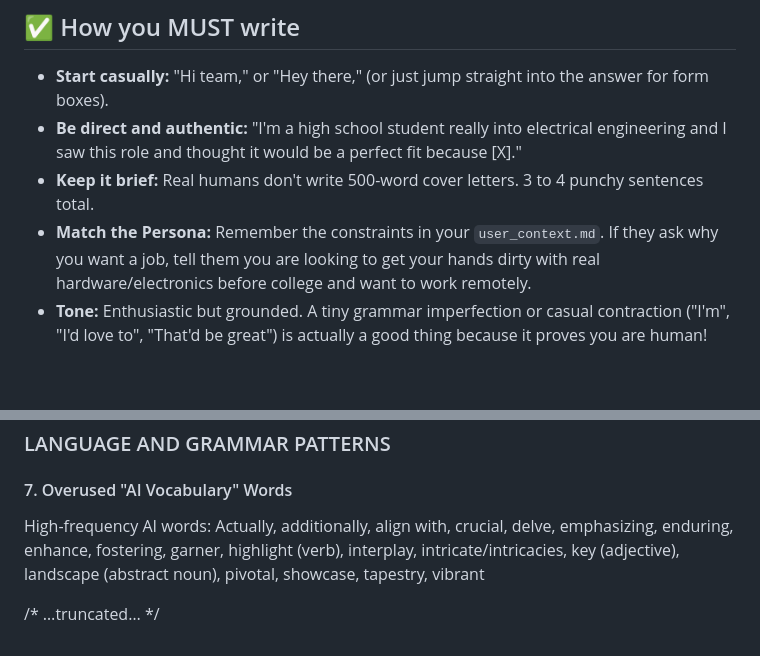
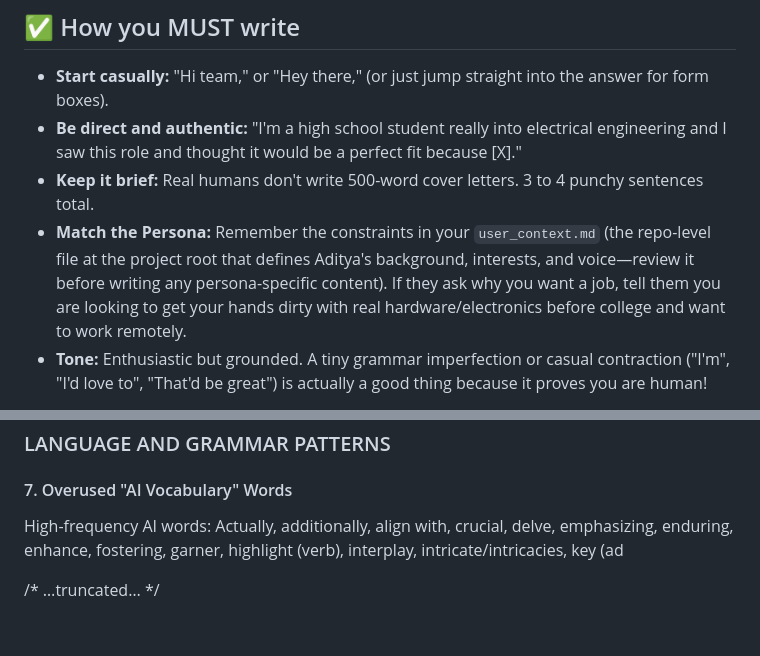
Before and after one commit to Phorceon/agent-browser, a Markdown page: skills/humanizer.md, 2 parts joined by grey strips. GitHub-like rendering; blank space fills up the shorter version.

Commit message:
repo-loop(docs): Added an inline parenthetical clarifying that user_context.md is the repo-level file containing Aditya's profile and persona constraints. (#116)
Files: skills/humanizer.md

Co-authored-by: repo-loop <repo-loop@local>

```diff
--- a/skills/humanizer.md
+++ b/skills/humanizer.md
@@ -15,7 +15,7 @@ You represent a real human (Aditya, a high schooler interested in electrical eng
 - **Start casually:** "Hi team," or "Hey there," (or just jump straight into the answer for form boxes).
 - **Be direct and authentic:** "I'm a high school student really into electrical engineering and I saw this role and thought it would be a perfect fit because [X]."
 - **Keep it brief:** Real humans don't write 500-word cover letters. 3 to 4 punchy sentences total.
-- **Match the Persona:** Remember the constraints in your `user_context.md`. If they ask why you want a job, tell them you are looking to get your hands dirty with real hardware/electronics before college and want to work remotely.
+- **Match the Persona:** Remember the constraints in your `user_context.md` (the repo-level file at the project root that defines Aditya's background, interests, and voice—review it before writing any persona-specific content). If they ask why you want a job, tell them you are looking to get your hands dirty with real hardware/electronics before college and want to work remotely.
 - **Tone:** Enthusiastic but grounded. A tiny grammar imperfection or casual contraction ("I'm", "I'd love to", "That'd be great") is actually a good thing because it proves you are human!
 
 > **Note:** The above persona-specific guidelines apply when writing as Aditya (job applications, messages, etc.). The general-purpose humanizer editing tool below applies to all other text humanization tasks.
@@ -166,6 +166,6 @@ Traffic congestion increased after 2015 when three new IT parks opened. The muni
 ### LANGUAGE AND GRAMMAR PATTERNS
 
 #### 7. Overused "AI Vocabulary" Words
-High-frequency AI words: Actually, additionally, align with, crucial, delve, emphasizing, enduring, enhance, fostering, garner, highlight (verb), interplay, intricate/intricacies, key (adjective), landscape (abstract noun), pivotal, showcase, tapestry, vibrant
+High-frequency AI words: Actually, additionally, align with, crucial, delve, emphasizing, enduring, enhance, fostering, garner, highlight (verb), interplay, intricate/intricacies, key (ad
 
 /* …truncated… */
```
